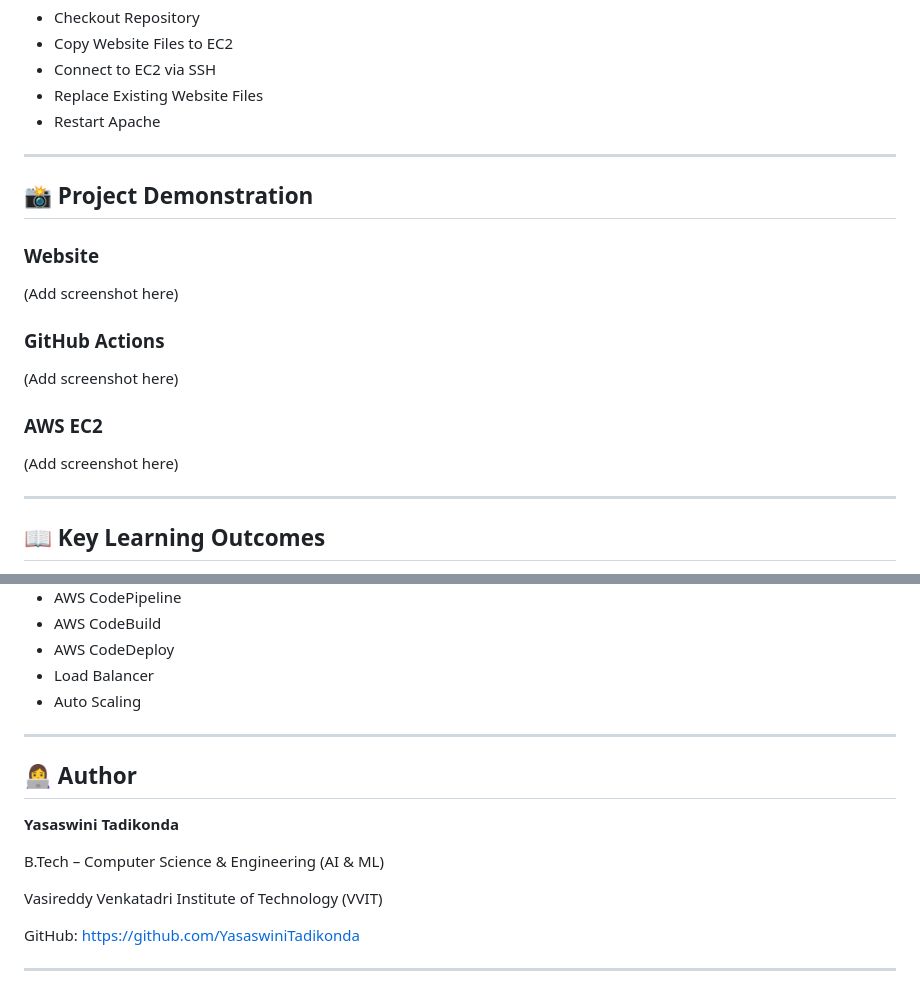
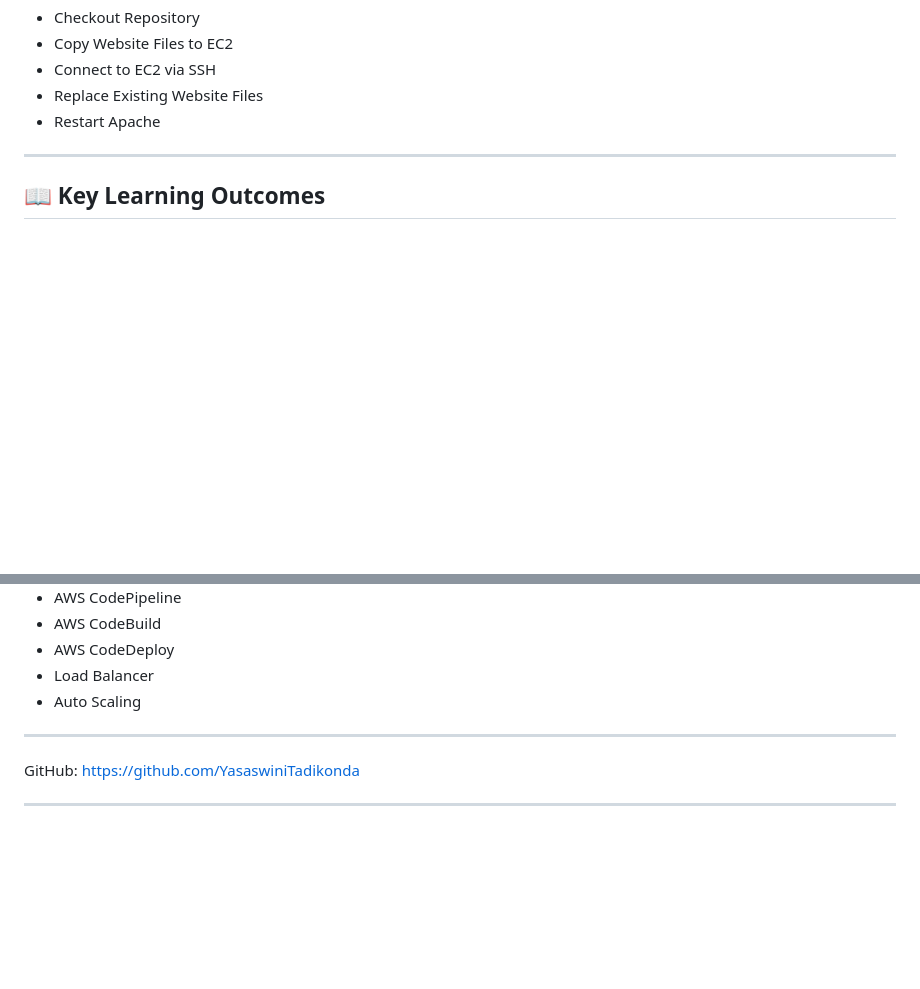
Before and after one commit to YasaswiniTadikonda/aws-cicd-demo, a Markdown page: README.md, 2 parts joined by grey strips. GitHub-like rendering; blank space fills up the shorter version.

```diff
--- a/README.md
+++ b/README.md
@@ -124,21 +124,6 @@ Workflow Steps:
 
 ---
 
-## 📸 Project Demonstration
-
-### Website
-
-(Add screenshot here)
-
-### GitHub Actions
-
-(Add screenshot here)
-
-### AWS EC2
-
-(Add screenshot here)
-
----
 
 ## 📖 Key Learning Outcomes
 
@@ -165,14 +150,6 @@ Workflow Steps:
 
 ---
 
-## 👩‍💻 Author
-
-**Yasaswini Tadikonda**
-
-B.Tech – Computer Science & Engineering (AI & ML)
-
-Vasireddy Venkatadri Institute of Technology (VVIT)
-
 GitHub: https://github.com/YasaswiniTadikonda
 
 ---
```
